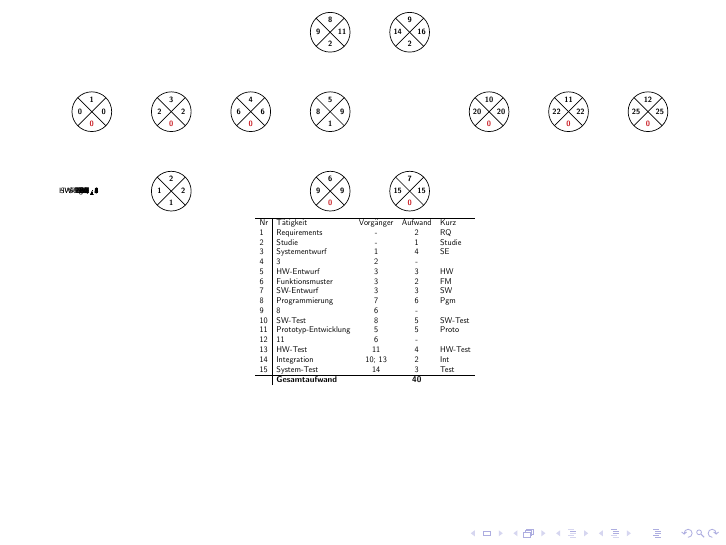
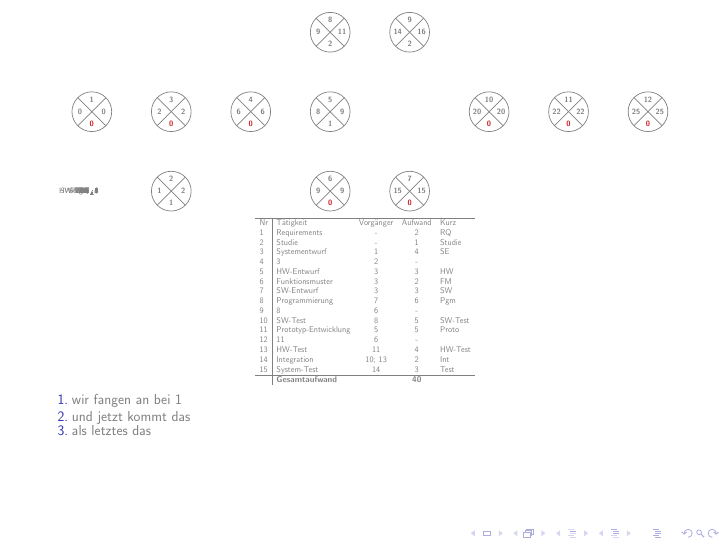
Before and after one commit to didemdogan/Netzplan, LaTeX slides (Werkzeuge zur Projektwerkstatt/netzplan-cpm.tex): page 32 of 32. Compiled offline with pdfLaTeX.

Commit message:
Added gross description for the network plan

```diff
--- a/Werkzeuge zur Projektwerkstatt/netzplan-cpm.tex
+++ b/Werkzeuge zur Projektwerkstatt/netzplan-cpm.tex
@@ -9,6 +9,10 @@
 \setbeamercolor*{kblue}{fg=hdaBlauMed}
 \setbeamercolor*{kgreen}{fg=hdaGruenMed}
 \setbeamercolor*{kblack}{fg=black}
+\setbeamercolor{normal text}{fg=gray,bg=}
+\setbeamercolor{alerted text}{fg=black,bg=}
+\setbeamercovered{transparent=25}
+\usebeamercolor{normal text}
 \mode<all>
 
 \newcommand{\hlblue}{%
@@ -197,5 +201,16 @@
 }
 \end{center}
 
+
+\begin{enumerate}
+{\huge
+    \item \alert<+> {wir fangen an bei 1}
+    \item \alert<+> {und jetzt kommt das}
+    \item \alert<+> {als letztes das}
+}
+
+\end{enumerate}
 \end{frame}
+
+
 \end{document}
```
Also changed, not shown: Werkzeuge zur Projektwerkstatt/netzplan-cpm.pdf, 4 other files.
